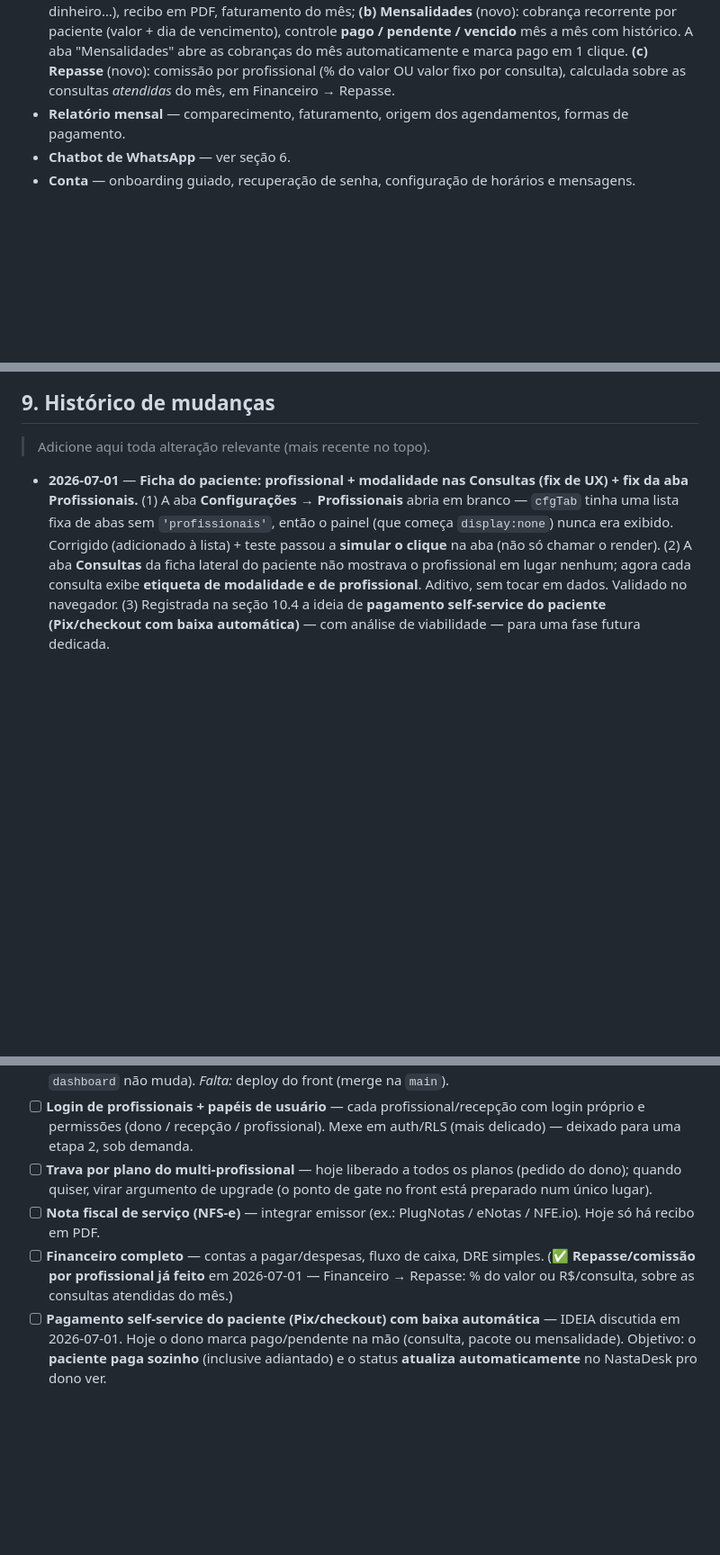
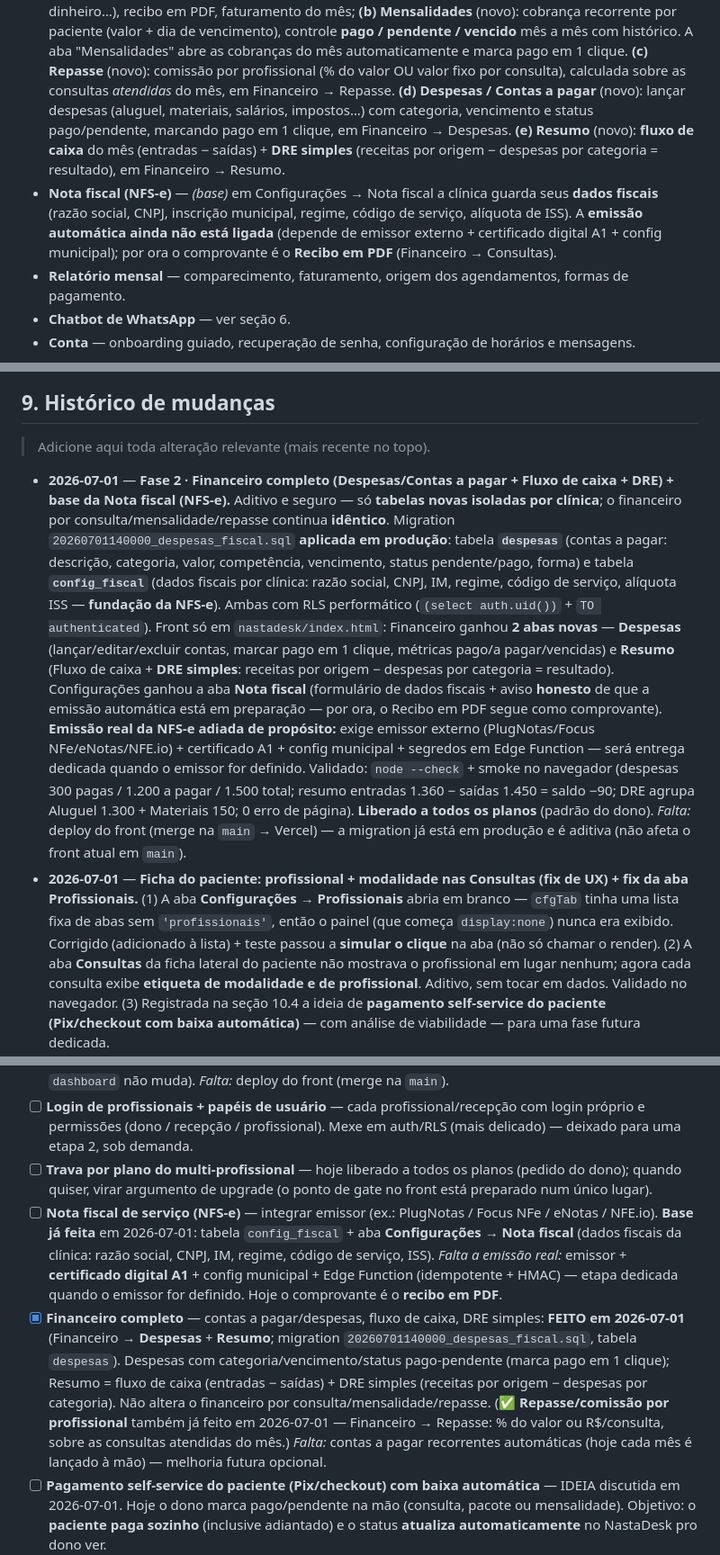
Before and after one commit to nastaclin/dashboard, a Markdown page: CLAUDE.md, 3 parts joined by grey strips. Shown at 90% size. GitHub-like rendering; blank space fills up the shorter version.

Commit message:
docs: registra Fase 2 · financeiro completo + base da NFS-e (réplica)
Réplica do CLAUDE.md do nastadesk: despesas/contas a pagar, fluxo de
caixa, DRE simples e fundação da nota fiscal (config_fiscal). O painel
admin (dashboard) não muda de comportamento — só o documento de contexto.

Co-Authored-By: Claude Opus 4.8 <noreply@anthropic.com>
Claude-Session: https://claude.ai/code/session_01AmwrVE8FGYXVMEbcsaBShH

```diff
--- a/CLAUDE.md
+++ b/CLAUDE.md
@@ -133,6 +133,16 @@ A ferramenta é composta por **dois sites**, que conversam com o **mesmo backend
   "Mensalidades" abre as cobranças do mês automaticamente e marca pago em 1 clique.
   **(c) Repasse** (novo): comissão por profissional (% do valor OU valor fixo por
   consulta), calculada sobre as consultas *atendidas* do mês, em Financeiro → Repasse.
+  **(d) Despesas / Contas a pagar** (novo): lançar despesas (aluguel, materiais, salários,
+  impostos…) com categoria, vencimento e status pago/pendente, marcando pago em 1 clique,
+  em Financeiro → Despesas. **(e) Resumo** (novo): **fluxo de caixa** do mês (entradas −
+  saídas) + **DRE simples** (receitas por origem − despesas por categoria = resultado), em
+  Financeiro → Resumo.
+- **Nota fiscal (NFS-e)** — *(base)* em Configurações → Nota fiscal a clínica guarda seus
+  **dados fiscais** (razão social, CNPJ, inscrição municipal, regime, código de serviço,
+  alíquota de ISS). A **emissão automática ainda não está ligada** (depende de emissor
+  externo + certificado digital A1 + config municipal); por ora o comprovante é o **Recibo
+  em PDF** (Financeiro → Consultas).
 - **Relatório mensal** — comparecimento, faturamento, origem dos agendamentos,
   formas de pagamento.
 - **Chatbot de WhatsApp** — ver seção 6.
@@ -226,6 +236,21 @@ O card "API Claude / Anthropic" mostra o **gasto real**, não uma estimativa:
 
 > Adicione aqui toda alteração relevante (mais recente no topo).
 
+- **2026-07-01** — **Fase 2 · Financeiro completo (Despesas/Contas a pagar + Fluxo de caixa + DRE) + base da Nota fiscal (NFS-e).**
+  Aditivo e seguro — só **tabelas novas isoladas por clínica**; o financeiro por consulta/mensalidade/repasse continua **idêntico**.
+  Migration `20260701140000_despesas_fiscal.sql` **aplicada em produção**: tabela **`despesas`** (contas a pagar: descrição,
+  categoria, valor, competência, vencimento, status pendente/pago, forma) e tabela **`config_fiscal`** (dados fiscais por clínica:
+  razão social, CNPJ, IM, regime, código de serviço, alíquota ISS — **fundação da NFS-e**). Ambas com RLS performático
+  (`(select auth.uid())` + `TO authenticated`). Front só em `nastadesk/index.html`: Financeiro ganhou **2 abas novas** —
+  **Despesas** (lançar/editar/excluir contas, marcar pago em 1 clique, métricas pago/a pagar/vencidas) e **Resumo**
+  (Fluxo de caixa + **DRE simples**: receitas por origem − despesas por categoria = resultado). Configurações ganhou a aba
+  **Nota fiscal** (formulário de dados fiscais + aviso **honesto** de que a emissão automática está em preparação — por ora,
+  o Recibo em PDF segue como comprovante). **Emissão real da NFS-e adiada de propósito:** exige emissor externo
+  (PlugNotas/Focus NFe/eNotas/NFE.io) + certificado A1 + config municipal + segredos em Edge Function — será entrega dedicada
+  quando o emissor for definido. Validado: `node --check` + smoke no navegador (despesas 300 pagas / 1.200 a pagar / 1.500 total;
+  resumo entradas 1.360 − saídas 1.450 = saldo −90; DRE agrupa Aluguel 1.300 + Materiais 150; 0 erro de página).
+  **Liberado a todos os planos** (padrão do dono). *Falta:* deploy do front (merge na `main` → Vercel) — a migration já está em
+  produção e é aditiva (não afeta o front atual em `main`).
 - **2026-07-01** — **Ficha do paciente: profissional + modalidade nas Consultas (fix de UX) + fix da aba Profissionais.**
   (1) A aba **Configurações → Profissionais** abria em branco — `cfgTab` tinha uma lista fixa de
   abas sem `'profissionais'`, então o painel (que começa `display:none`) nunca era exibido.
@@ -376,8 +401,8 @@ O card "API Claude / Anthropic" mostra o **gasto real**, não uma estimativa:
 - [x] **Multi-profissional (cadastro + agenda por profissional)** — FEITO em 2026-07-01 (aditivo, **sem login novo**; profissional é "recurso" da agenda). Tabela `profissionais` (nome, registro/CREFITO, cor, ordem, ativo) + `consultas.profissional_id` (nullable, FK on delete set null). Config → Profissionais (CRUD); etiqueta colorida + filtro por profissional na Agenda do dia; profissional na grade semanal (dot/cor + tooltip) e na lista mobile; select opcional no modal de agendamento; **reatribuição inline** na agenda (`mudarProfissionalConsulta`). RLS já no formato performático (`(select auth.uid())` + `TO authenticated`). **NÃO semeia dados** → clínica sem profissional não vê diferença. Migration `20260701120000_profissionais.sql` **aplicada em produção**; front só em `nastadesk/index.html` (o `dashboard` não muda). *Falta:* deploy do front (merge na `main`).
 - [ ] **Login de profissionais + papéis de usuário** — cada profissional/recepção com login próprio e permissões (dono / recepção / profissional). Mexe em auth/RLS (mais delicado) — deixado para uma etapa 2, sob demanda.
 - [ ] **Trava por plano do multi-profissional** — hoje liberado a todos os planos (pedido do dono); quando quiser, virar argumento de upgrade (o ponto de gate no front está preparado num único lugar).
-- [ ] **Nota fiscal de serviço (NFS-e)** — integrar emissor (ex.: PlugNotas / eNotas / NFE.io). Hoje só há recibo em PDF.
-- [ ] **Financeiro completo** — contas a pagar/despesas, fluxo de caixa, DRE simples. (✅ **Repasse/comissão por profissional já feito** em 2026-07-01 — Financeiro → Repasse: % do valor ou R$/consulta, sobre as consultas atendidas do mês.)
+- [ ] **Nota fiscal de serviço (NFS-e)** — integrar emissor (ex.: PlugNotas / Focus NFe / eNotas / NFE.io). **Base já feita** em 2026-07-01: tabela `config_fiscal` + aba **Configurações → Nota fiscal** (dados fiscais da clínica: razão social, CNPJ, IM, regime, código de serviço, ISS). *Falta a emissão real:* emissor + **certificado digital A1** + config municipal + Edge Function (idempotente + HMAC) — etapa dedicada quando o emissor for definido. Hoje o comprovante é o **recibo em PDF**.
+- [x] **Financeiro completo** — contas a pagar/despesas, fluxo de caixa, DRE simples: **FEITO em 2026-07-01** (Financeiro → **Despesas** + **Resumo**; migration `20260701140000_despesas_fiscal.sql`, tabela `despesas`). Despesas com categoria/vencimento/status pago-pendente (marca pago em 1 clique); Resumo = fluxo de caixa (entradas − saídas) + DRE simples (receitas por origem − despesas por categoria). Não altera o financeiro por consulta/mensalidade/repasse. (✅ **Repasse/comissão por profissional** também já feito em 2026-07-01 — Financeiro → Repasse: % do valor ou R$/consulta, sobre as consultas atendidas do mês.) *Falta:* contas a pagar recorrentes automáticas (hoje cada mês é lançado à mão) — melhoria futura opcional.
 - [ ] **Pagamento self-service do paciente (Pix/checkout) com baixa automática** — IDEIA discutida em 2026-07-01. Hoje o dono marca pago/pendente na mão (consulta, pacote ou mensalidade). Objetivo: o **paciente paga sozinho** (inclusive adiantado) e o status **atualiza automaticamente** no NastaDesk pro dono ver.
   - **Viável?** Sim. Caminho recomendado p/ Brasil: **Pix via um PSP com webhook** (ex.: Asaas, Efí/Gerencianet, Mercado Pago, Pagar.me) — sem taxa de cartão e confirmação na hora. Gera um Pix (copia-e-cola/QR) por cobrança; quando o paciente paga, o PSP chama uma **edge function** que dá **baixa automática** na cobrança (idempotente + HMAC), casando pelo id de referência.
   - **Por que é fase dedicada (não agora):** (1) cada clínica conecta a **própria conta** do PSP → a clínica recebe direto e a **Nastaclin não fica no meio do dinheiro** (evita virar "facilitador de pagamento"/peso regulatório); (2) reconciliação segura/idempotente; (3) **aditivo** — a baixa manual continua como fallback, sem tocar no financeiro atual; (4) LGPD/dados financeiros exigem cuidado.
```
